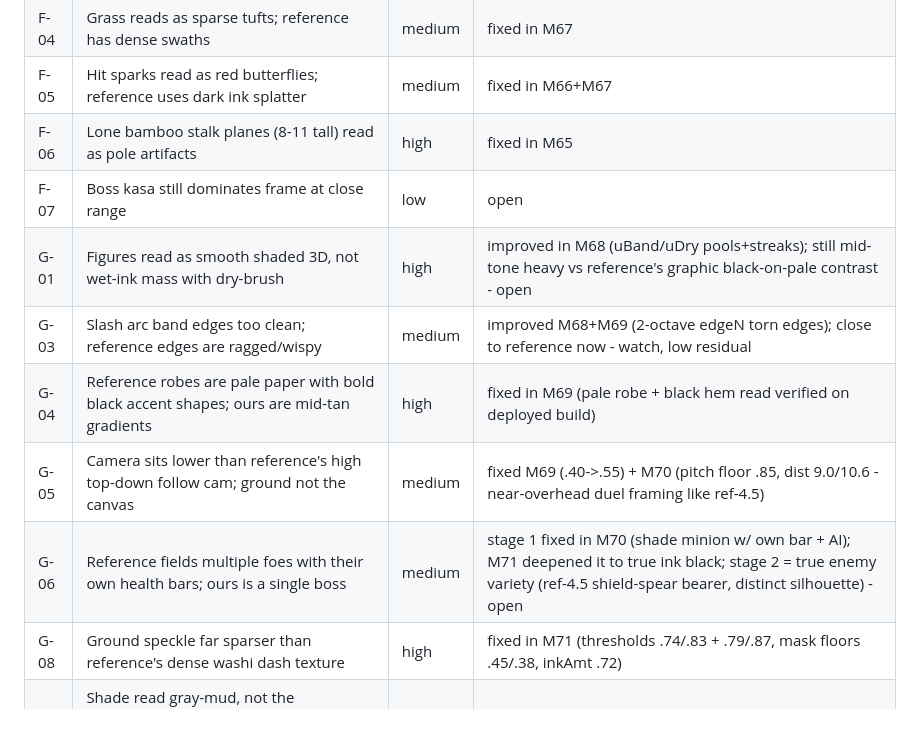
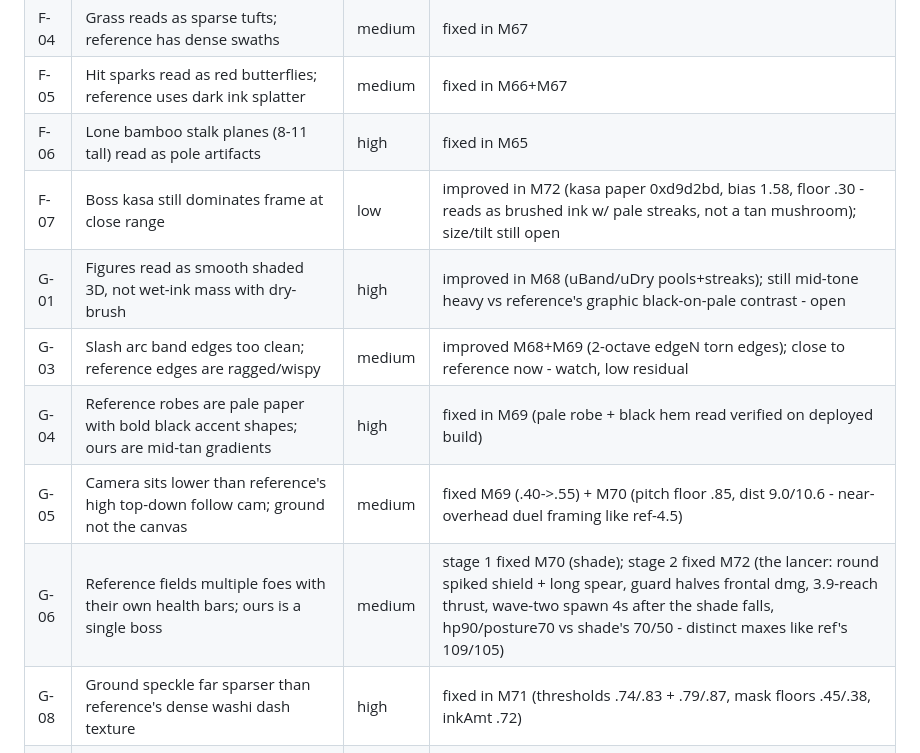
Before and after one commit to aeiouvcode/issen, a Markdown page: CURRENT_TASK.md, the part around the change. Drawn GitHub-style; blank space fills up the shorter version.

Commit message:
M72: state files - lancer wave two shipped (G-06 stage 2), kasa ink tone; M73 candidates

```diff
--- a/CURRENT_TASK.md
+++ b/CURRENT_TASK.md
@@ -31,12 +31,12 @@ Single-file three.js sumi-e duel that reads like sensonoken's "Thousands Layered
 | F-04 | Grass reads as sparse tufts; reference has dense swaths | medium | fixed in M67 |
 | F-05 | Hit sparks read as red butterflies; reference uses dark ink splatter | medium | fixed in M66+M67 |
 | F-06 | Lone bamboo stalk planes (8-11 tall) read as pole artifacts | high | fixed in M65 |
-| F-07 | Boss kasa still dominates frame at close range | low | open |
+| F-07 | Boss kasa still dominates frame at close range | low | improved in M72 (kasa paper 0xd9d2bd, bias 1.58, floor .30 - reads as brushed ink w/ pale streaks, not a tan mushroom); size/tilt still open |
 | G-01 | Figures read as smooth shaded 3D, not wet-ink mass with dry-brush | high | improved in M68 (uBand/uDry pools+streaks); still mid-tone heavy vs reference's graphic black-on-pale contrast - open |
 | G-03 | Slash arc band edges too clean; reference edges are ragged/wispy | medium | improved M68+M69 (2-octave edgeN torn edges); close to reference now - watch, low residual |
 | G-04 | Reference robes are pale paper with bold black accent shapes; ours are mid-tan gradients | high | fixed in M69 (pale robe + black hem read verified on deployed build) |
 | G-05 | Camera sits lower than reference's high top-down follow cam; ground not the canvas | medium | fixed M69 (.40->.55) + M70 (pitch floor .85, dist 9.0/10.6 - near-overhead duel framing like ref-4.5) |
-| G-06 | Reference fields multiple foes with their own health bars; ours is a single boss | medium | stage 1 fixed in M70 (shade minion w/ own bar + AI); M71 deepened it to true ink black; stage 2 = true enemy variety (ref-4.5 shield-spear bearer, distinct silhouette) - open |
+| G-06 | Reference fields multiple foes with their own health bars; ours is a single boss | medium | stage 1 fixed M70 (shade); stage 2 fixed M72 (the lancer: round spiked shield + long spear, guard halves frontal dmg, 3.9-reach thrust, wave-two spawn 4s after the shade falls, hp90/posture70 vs shade's 70/50 - distinct maxes like ref's 109/105) |
 | G-08 | Ground speckle far sparser than reference's dense washi dash texture | high | fixed in M71 (thresholds .74/.83 + .79/.87, mask floors .45/.38, inkAmt .72) |
 | G-09 | Shade read gray-mud, not the reference's bold black ink mass; its slash arc was muddy brown-red, off the sumi palette | high | fixed in M71 (uPaper lerp .82 toward 0x0d0a06; slash arc red 0 = ink; telegraph ring .55->.42) |
 
```
